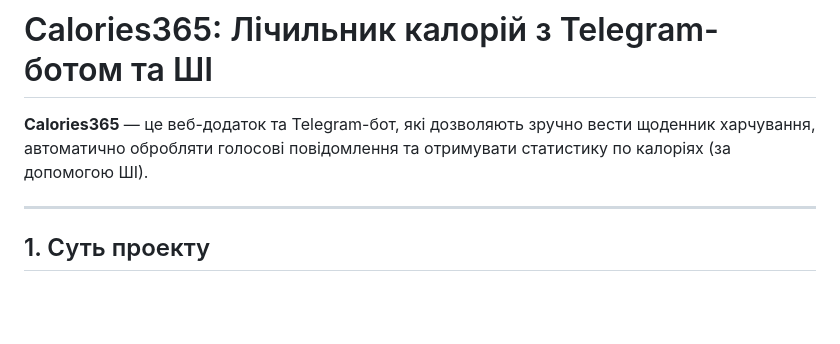
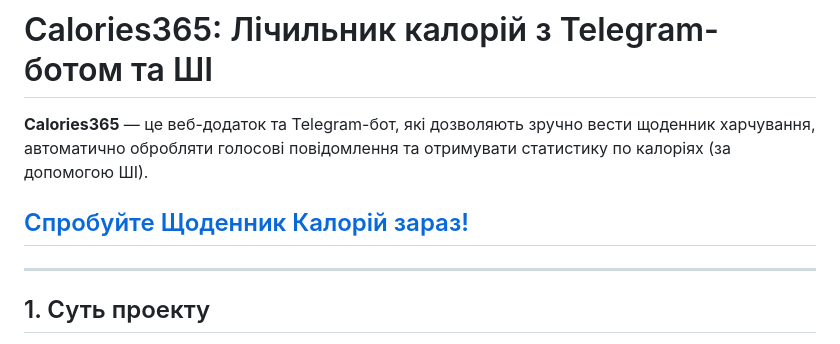
Before and after one commit to Calories365/bot-panel, a Markdown page: README.ua.md, the part around the change. Drawn GitHub-style; blank space fills up the shorter version.

```diff
--- a/README.ua.md
+++ b/README.ua.md
@@ -1,6 +1,8 @@
 # Calories365: Лічильник калорій з Telegram-ботом та ШІ
 
 **Calories365** — це веб-додаток та Telegram-бот, які дозволяють зручно вести щоденник харчування, автоматично обробляти голосові повідомлення та отримувати статистику по калоріях (за допомогою ШІ).
+
+## [Спробуйте Щоденник Калорій зараз!](https://calculator.calories365.com)
 
 ---
 
```
Also changed, not shown: README.en.md (+2 -0 lines), README.ru.md (+2 -0 lines).
